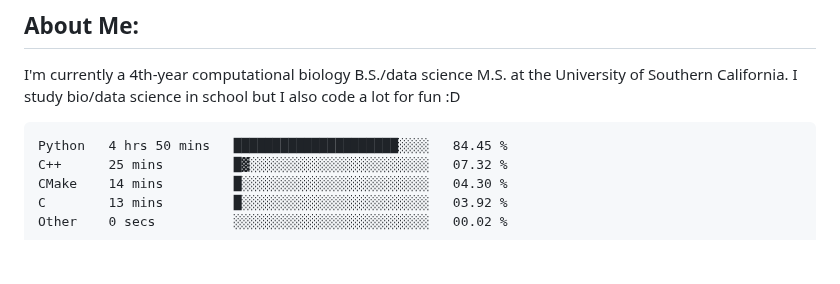
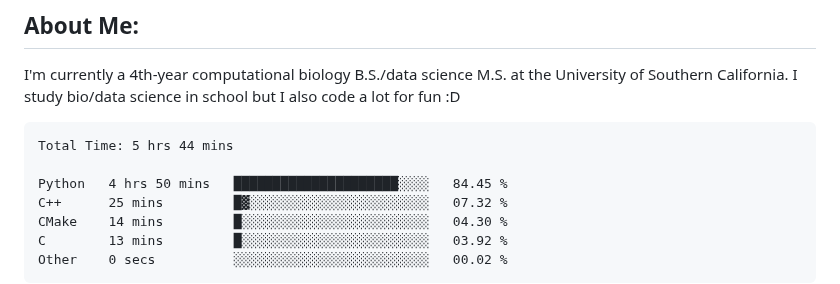
Before and after one commit to alexyzha/alexyzha, a Markdown page: README.md, the part around the change. Drawn GitHub-style; blank space fills up the shorter version.

Commit message:
Updated waka-readme graph with new metrics

````diff
--- a/README.md
+++ b/README.md
@@ -5,6 +5,8 @@ I'm currently a 4th-year computational biology B.S./data science M.S. at the Uni
 <!--START_SECTION:waka-->
 
 ```txt
+Total Time: 5 hrs 44 mins
+
 Python   4 hrs 50 mins   █████████████████████░░░░   84.45 %
 C++      25 mins         █▓░░░░░░░░░░░░░░░░░░░░░░░   07.32 %
 CMake    14 mins         █░░░░░░░░░░░░░░░░░░░░░░░░   04.30 %
````
